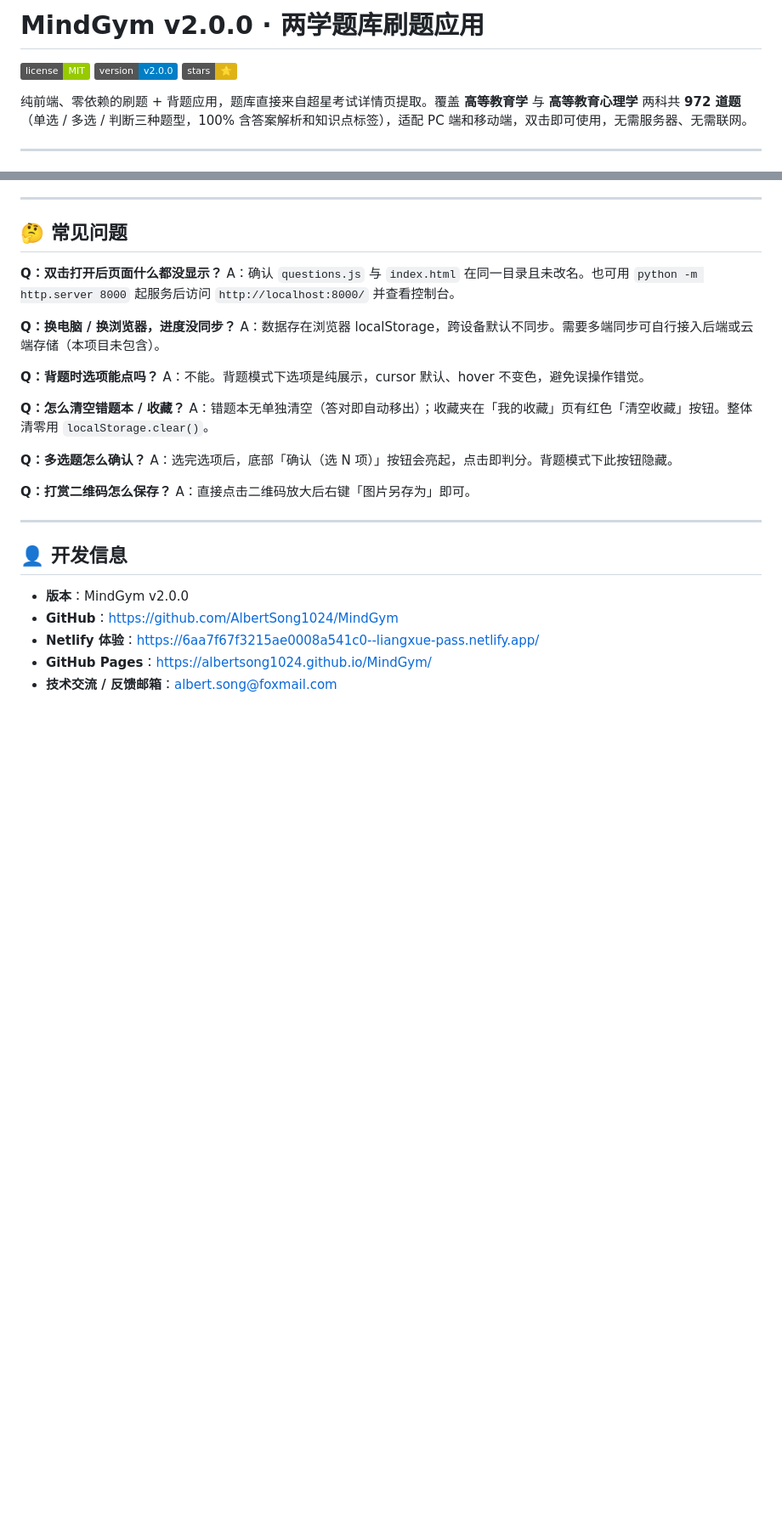
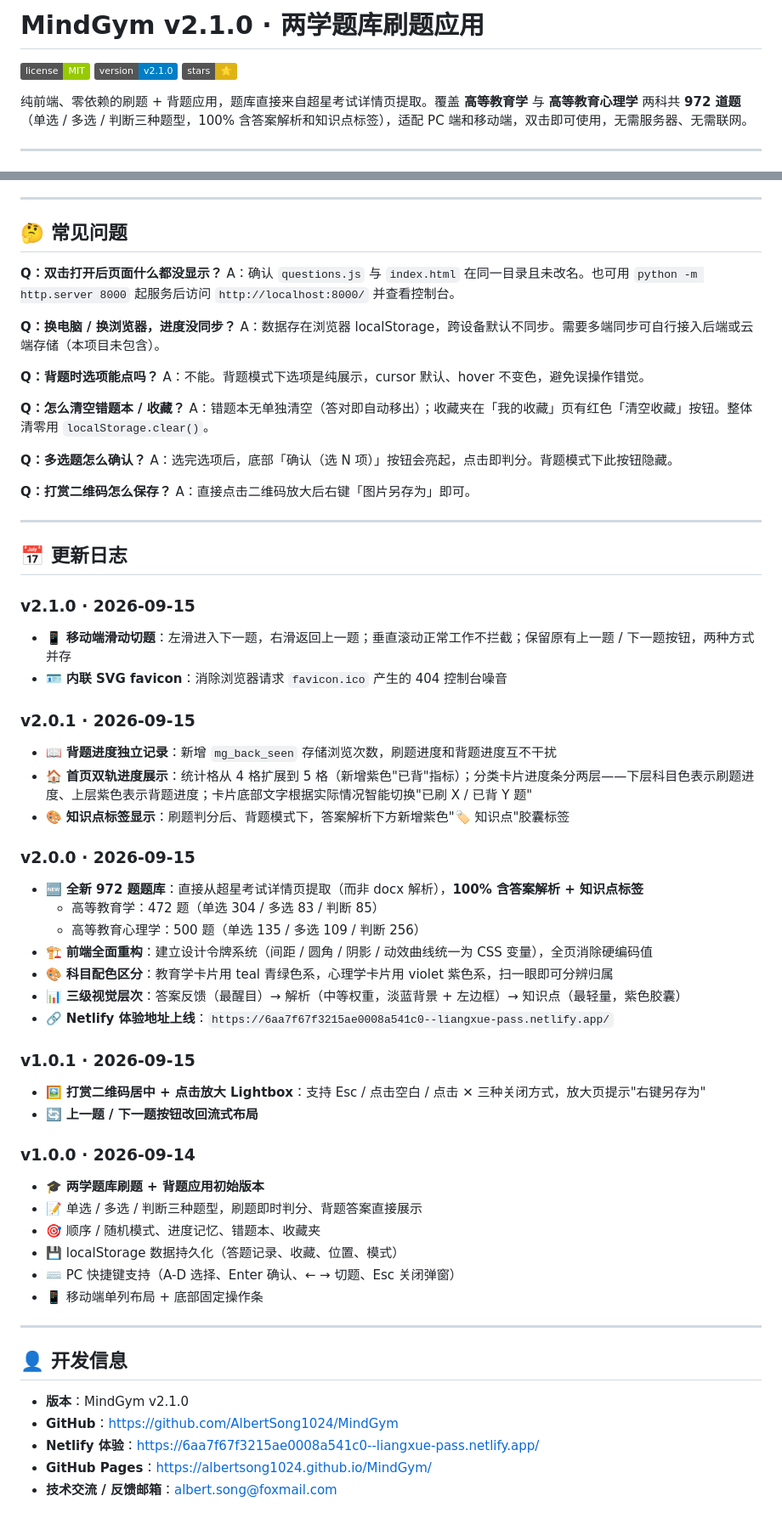
Before and after one commit to AlbertSong1024/MindGym, a Markdown page: README.md, 2 parts joined by grey strips. Shown at 85% size. GitHub-like rendering; badges without logos; blank space fills up the shorter version.

Commit message:
docs: 添加 v1.0.0→v2.1.0 更新日志，版本号统一升至 v2.1.0

```diff
--- a/README.md
+++ b/README.md
@@ -1,7 +1,7 @@
-# MindGym v2.0.0 · 两学题库刷题应用
+# MindGym v2.1.0 · 两学题库刷题应用
 
 [![License](https://img.shields.io/badge/license-MIT-green.svg)](./LICENSE)
-[![Version](https://img.shields.io/badge/version-v2.0.0-blue.svg)](https://github.com/AlbertSong1024/MindGym)
+[![Version](https://img.shields.io/badge/version-v2.1.0-blue.svg)](https://github.com/AlbertSong1024/MindGym)
 [![Stars](https://img.shields.io/badge/stars-⭐-yellow.svg)](https://github.com/AlbertSong1024/MindGym)
 
 纯前端、零依赖的刷题 + 背题应用，题库直接来自超星考试详情页提取。覆盖 **高等教育学** 与 **高等教育心理学** 两科共 **972 道题**（单选 / 多选 / 判断三种题型，100% 含答案解析和知识点标签），适配 PC 端和移动端，双击即可使用，无需服务器、无需联网。
@@ -239,9 +239,48 @@ A：直接点击二维码放大后右键「图片另存为」即可。
 
 ---
 
+## 📅 更新日志
+
+### v2.1.0 · 2026-09-15
+
+- 📱 **移动端滑动切题**：左滑进入下一题，右滑返回上一题；垂直滚动正常工作不拦截；保留原有上一题 / 下一题按钮，两种方式并存
+- 🪪 **内联 SVG favicon**：消除浏览器请求 `favicon.ico` 产生的 404 控制台噪音
+
+### v2.0.1 · 2026-09-15
+
+- 📖 **背题进度独立记录**：新增 `mg_back_seen` 存储浏览次数，刷题进度和背题进度互不干扰
+- 🏠 **首页双轨进度展示**：统计格从 4 格扩展到 5 格（新增紫色"已背"指标）；分类卡片进度条分两层——下层科目色表示刷题进度、上层紫色表示背题进度；卡片底部文字根据实际情况智能切换"已刷 X / 已背 Y 题"
+- 🎨 **知识点标签显示**：刷题判分后、背题模式下，答案解析下方新增紫色"🏷️ 知识点"胶囊标签
+
+### v2.0.0 · 2026-09-15
+
+- 🆕 **全新 972 题题库**：直接从超星考试详情页提取（而非 docx 解析），**100% 含答案解析 + 知识点标签**
+  - 高等教育学：472 题（单选 304 / 多选 83 / 判断 85）
+  - 高等教育心理学：500 题（单选 135 / 多选 109 / 判断 256）
+- 🏗️ **前端全面重构**：建立设计令牌系统（间距 / 圆角 / 阴影 / 动效曲线统一为 CSS 变量），全页消除硬编码值
+- 🎨 **科目配色区分**：教育学卡片用 teal 青绿色系，心理学卡片用 violet 紫色系，扫一眼即可分辨归属
+- 📊 **三级视觉层次**：答案反馈（最醒目）→ 解析（中等权重，淡蓝背景 + 左边框）→ 知识点（最轻量，紫色胶囊）
+- 🔗 **Netlify 体验地址上线**：`https://6aa7f67f3215ae0008a541c0--liangxue-pass.netlify.app/`
+
+### v1.0.1 · 2026-09-15
+
+- 🖼️ **打赏二维码居中 + 点击放大 Lightbox**：支持 Esc / 点击空白 / 点击 ✕ 三种关闭方式，放大页提示"右键另存为"
+- 🔄 **上一题 / 下一题按钮改回流式布局**
+
+### v1.0.0 · 2026-09-14
+
+- 🎓 **两学题库刷题 + 背题应用初始版本**
+- 📝 单选 / 多选 / 判断三种题型，刷题即时判分、背题答案直接展示
+- 🎯 顺序 / 随机模式、进度记忆、错题本、收藏夹
+- 💾 localStorage 数据持久化（答题记录、收藏、位置、模式）
+- ⌨️ PC 快捷键支持（A-D 选择、Enter 确认、← → 切题、Esc 关闭弹窗）
+- 📱 移动端单列布局 + 底部固定操作条
+
+---
+
 ## 👤 开发信息
 
-- **版本**：MindGym v2.0.0
+- **版本**：MindGym v2.1.0
 - **GitHub**：[https://github.com/AlbertSong1024/MindGym](https://github.com/AlbertSong1024/MindGym)
 - **Netlify 体验**：[https://6aa7f67f3215ae0008a541c0--liangxue-pass.netlify.app/](https://6aa7f67f3215ae0008a541c0--liangxue-pass.netlify.app/)
 - **GitHub Pages**：[https://albertsong1024.github.io/MindGym/](https://albertsong1024.github.io/MindGym/)
```
